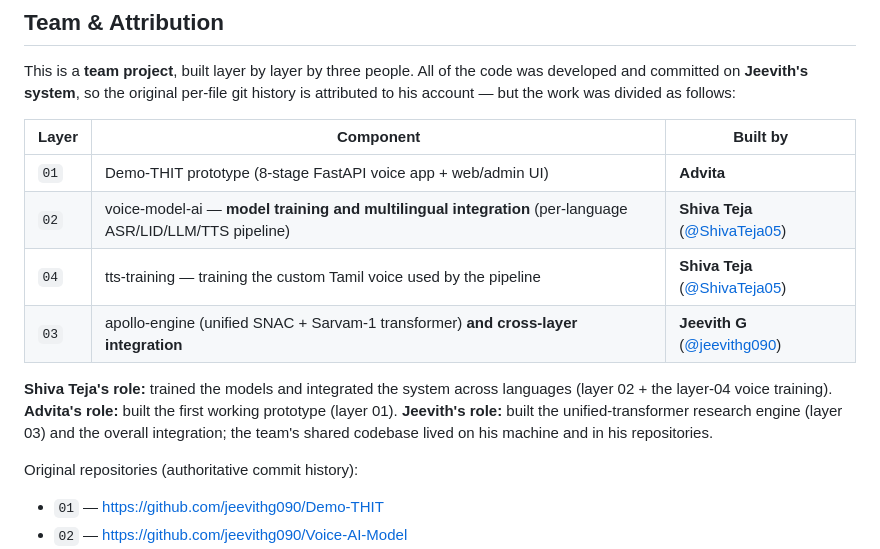
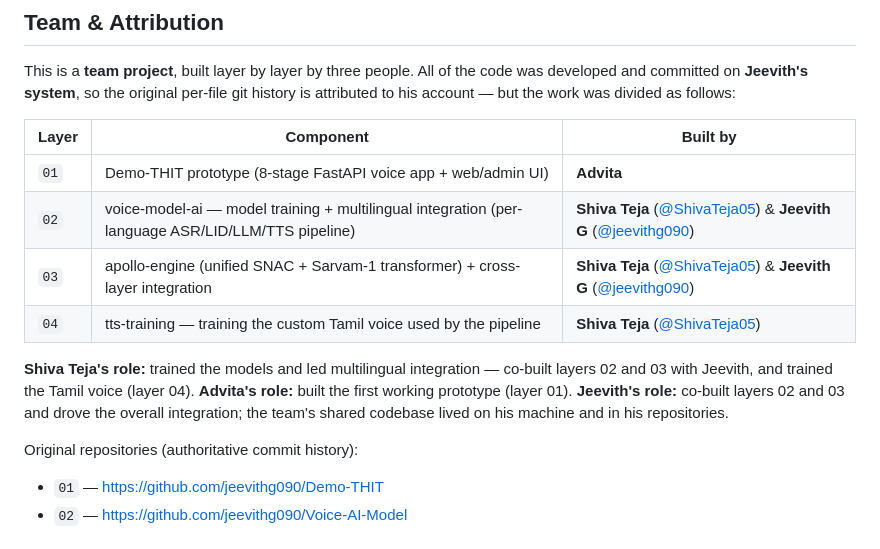
Before and after one commit to ShivaTeja05/Speech-to-Speech-model, a Markdown page: README.md, the part around the change. GitHub-like rendering.

Commit message:
Attribution: layers 02 and 03 co-built by Shiva Teja and Jeevith
Co-Authored-By: jeevithg090 <g.jeevith090@gmail.com>

```diff
--- a/README.md
+++ b/README.md
@@ -133,16 +133,15 @@ follows:
 | Layer | Component | Built by |
 |-------|-----------|----------|
 | `01` | Demo-THIT prototype (8-stage FastAPI voice app + web/admin UI) | **Advita** |
-| `02` | voice-model-ai — **model training and multilingual integration** (per-language ASR/LID/LLM/TTS pipeline) | **Shiva Teja** ([@ShivaTeja05](https://github.com/ShivaTeja05)) |
+| `02` | voice-model-ai — model training + multilingual integration (per-language ASR/LID/LLM/TTS pipeline) | **Shiva Teja** ([@ShivaTeja05](https://github.com/ShivaTeja05)) & **Jeevith G** ([@jeevithg090](https://github.com/jeevithg090)) |
+| `03` | apollo-engine (unified SNAC + Sarvam-1 transformer) + cross-layer integration | **Shiva Teja** ([@ShivaTeja05](https://github.com/ShivaTeja05)) & **Jeevith G** ([@jeevithg090](https://github.com/jeevithg090)) |
 | `04` | tts-training — training the custom Tamil voice used by the pipeline | **Shiva Teja** ([@ShivaTeja05](https://github.com/ShivaTeja05)) |
-| `03` | apollo-engine (unified SNAC + Sarvam-1 transformer) **and cross-layer integration** | **Jeevith G** ([@jeevithg090](https://github.com/jeevithg090)) |
 
-**Shiva Teja's role:** trained the models and integrated the system across
-languages (layer 02 + the layer-04 voice training).
+**Shiva Teja's role:** trained the models and led multilingual integration —
+co-built layers 02 and 03 with Jeevith, and trained the Tamil voice (layer 04).
 **Advita's role:** built the first working prototype (layer 01).
-**Jeevith's role:** built the unified-transformer research engine (layer 03) and
-the overall integration; the team's shared codebase lived on his machine and
-in his repositories.
+**Jeevith's role:** co-built layers 02 and 03 and drove the overall integration;
+the team's shared codebase lived on his machine and in his repositories.
 
 Original repositories (authoritative commit history):
 
```
